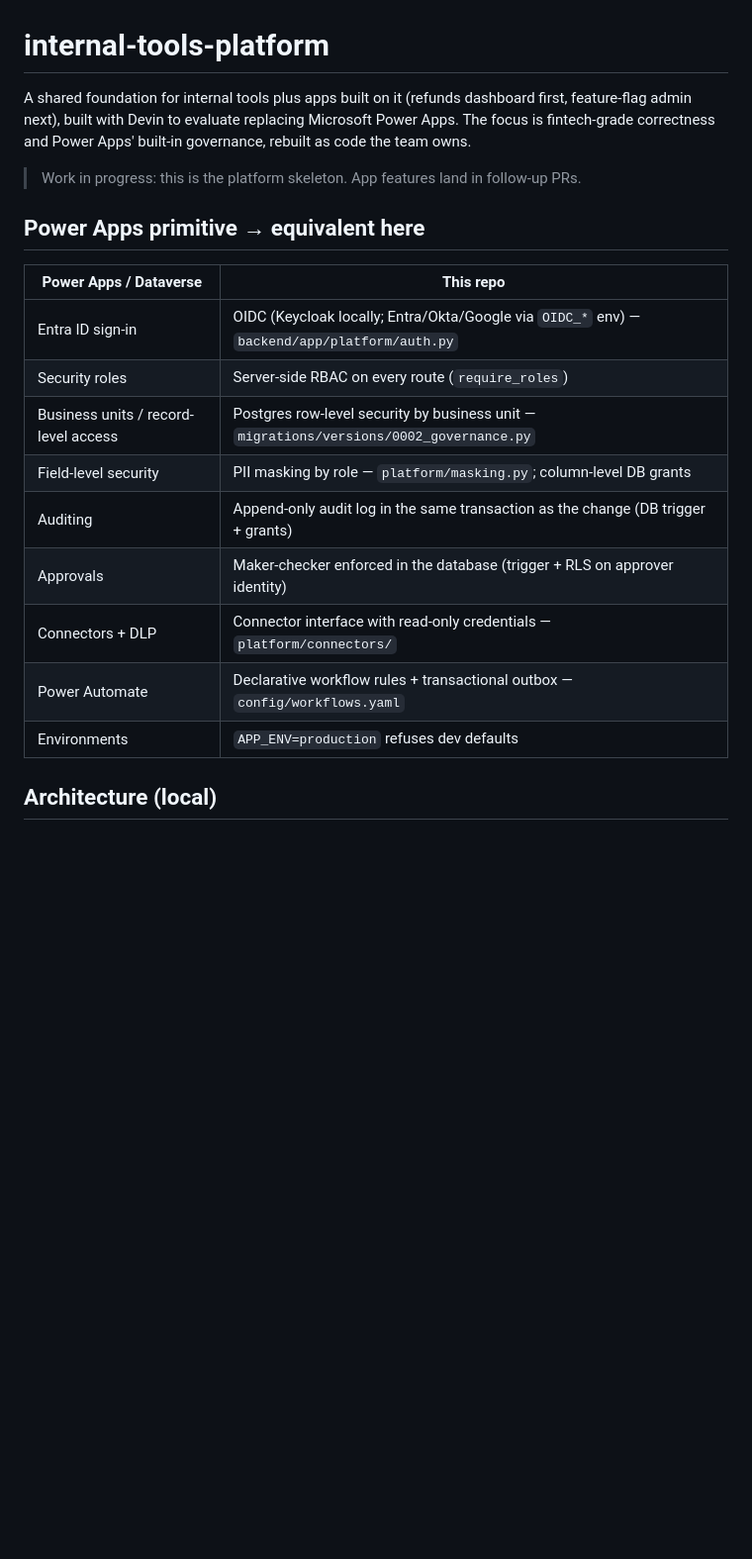
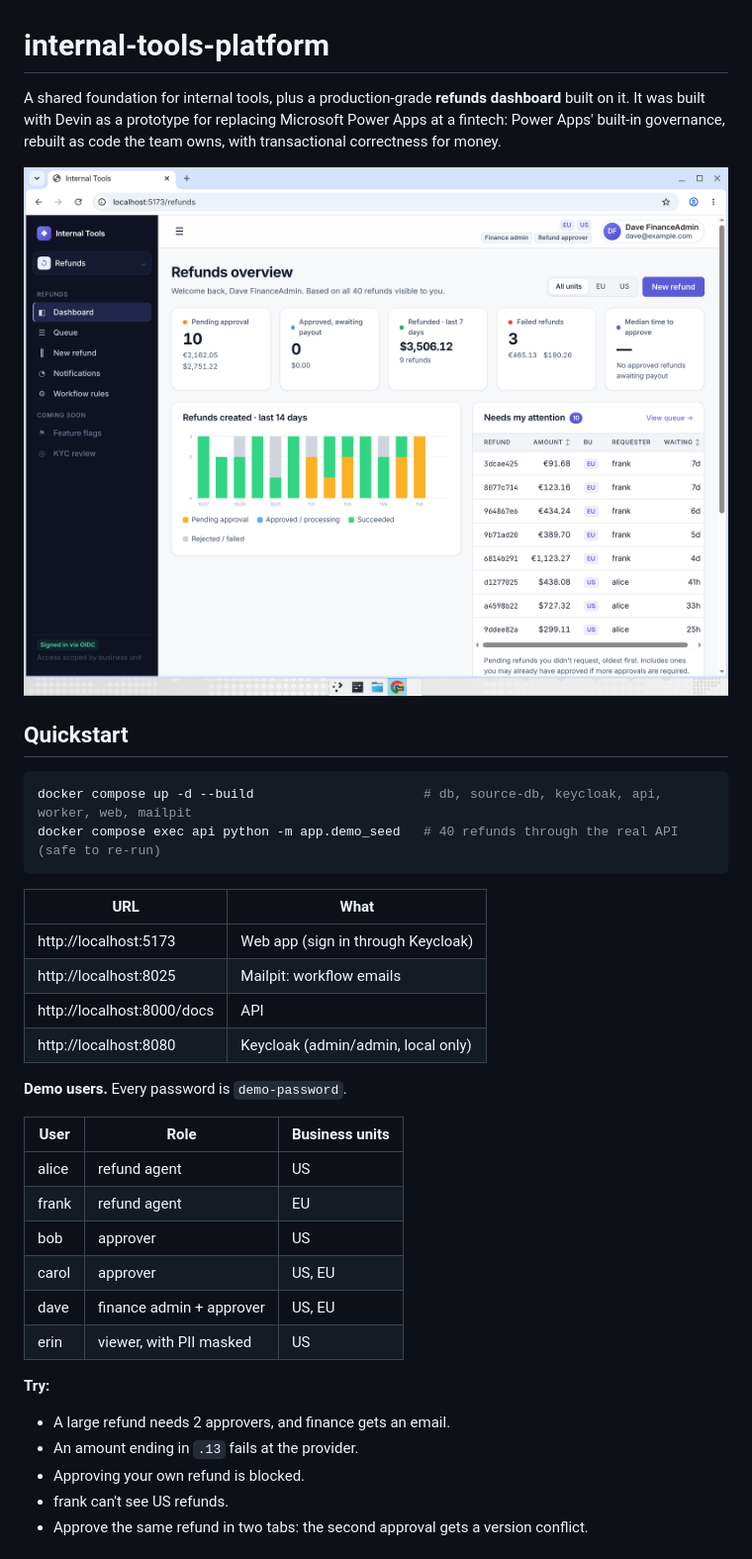
Before and after one commit to medhyaGoel/cognition-takehome, a Markdown page: README.md, the part around one of its changes. Shown at 99% size. Drawn GitHub-style; pictures changed too: docs/img/dashboard.png (added); blank space fills up the shorter version.

Commit message:
Docs: README quickstart/demo guide, system overview, key decisions, build-vs-buy; CI: STRICT_POLICY=1
Co-Authored-By: Devin AI <158243242+devin-ai-integration[bot]@users.noreply.github.com>

````diff
--- a/README.md
+++ b/README.md
@@ -1,22 +1,38 @@
 # internal-tools-platform
 
-A shared foundation for internal tools plus apps built on it (refunds dashboard first,
-feature-flag admin next), built with Devin to evaluate replacing Microsoft Power Apps. The focus
-is fintech-grade correctness and Power Apps' built-in governance, rebuilt as code the team owns.
+A shared foundation for internal tools, plus a production-grade **refunds dashboard** built on it.
+It was built with Devin as a prototype for replacing Microsoft Power Apps at a fintech: Power Apps'
+built-in governance, rebuilt as code the team owns, with transactional correctness for money.
 
-> Work in progress: this is the platform skeleton. App features land in follow-up PRs.
+![Refunds dashboard](docs/img/dashboard.png)
 
-## Power Apps primitive → equivalent here
-| Power Apps / Dataverse | This repo |
+## Quickstart
+```bash
+docker compose up -d --build                      # db, source-db, keycloak, api, worker, web, mailpit
+docker compose exec api python -m app.demo_seed   # 40 refunds through the real API (safe to re-run)
+```
+| URL | What |
 |---|---|
-| Entra ID sign-in | OIDC (Keycloak locally; Entra/Okta/Google via `OIDC_*` env) — `backend/app/platform/auth.py` |
-| Security roles | Server-side RBAC on every route (`require_roles`) |
-| Business units / record-level access | Postgres row-level security by business unit — `migrations/versions/0002_governance.py` |
-| Field-level security | PII masking by role — `platform/masking.py`; column-level DB grants |
-| Auditing | Append-only audit log in the same transaction as the change (DB trigger + grants) |
-| Approvals | Maker-checker enforced in the database (trigger + RLS on approver identity) |
-| Connectors + DLP | Connector interface with read-only credentials — `platform/connectors/` |
-| Power Automate | Declarative workflow rules + transactional outbox — `config/workflows.yaml` |
-| Environments | `APP_ENV=production` refuses dev defaults |
+| http://localhost:5173 | Web app (sign in through Keycloak) |
+| http://localhost:8025 | Mailpit: workflow emails |
+| http://localhost:8000/docs | API |
+| http://localhost:8080 | Keycloak (admin/admin, local only) |
 
-## Architecture (local)
+**Demo users.** Every password is `demo-password`.
+
+| User | Role | Business units |
+|---|---|---|
+| alice | refund agent | US |
+| frank | refund agent | EU |
+| bob | approver | US |
+| carol | approver | US, EU |
+| dave | finance admin + approver | US, EU |
+| erin | viewer, with PII masked | US |
+
+**Try:**
+* A large refund needs 2 approvers, and finance gets an email.
+* An amount ending in `.13` fails at the provider.
+* Approving your own refund is blocked.
+* frank can't see US refunds.
+* Approve the same refund in two tabs: the second approval gets a version conflict.
+
````
Also changed, not shown: other parts of README.md (+37 -20 lines), docs/build-vs-buy.md (added, +69 -0 lines), docs/key-decisions.md (added, +61 -0 lines), docs/system-overview.md (added, +58 -0 lines), 1 other file.
